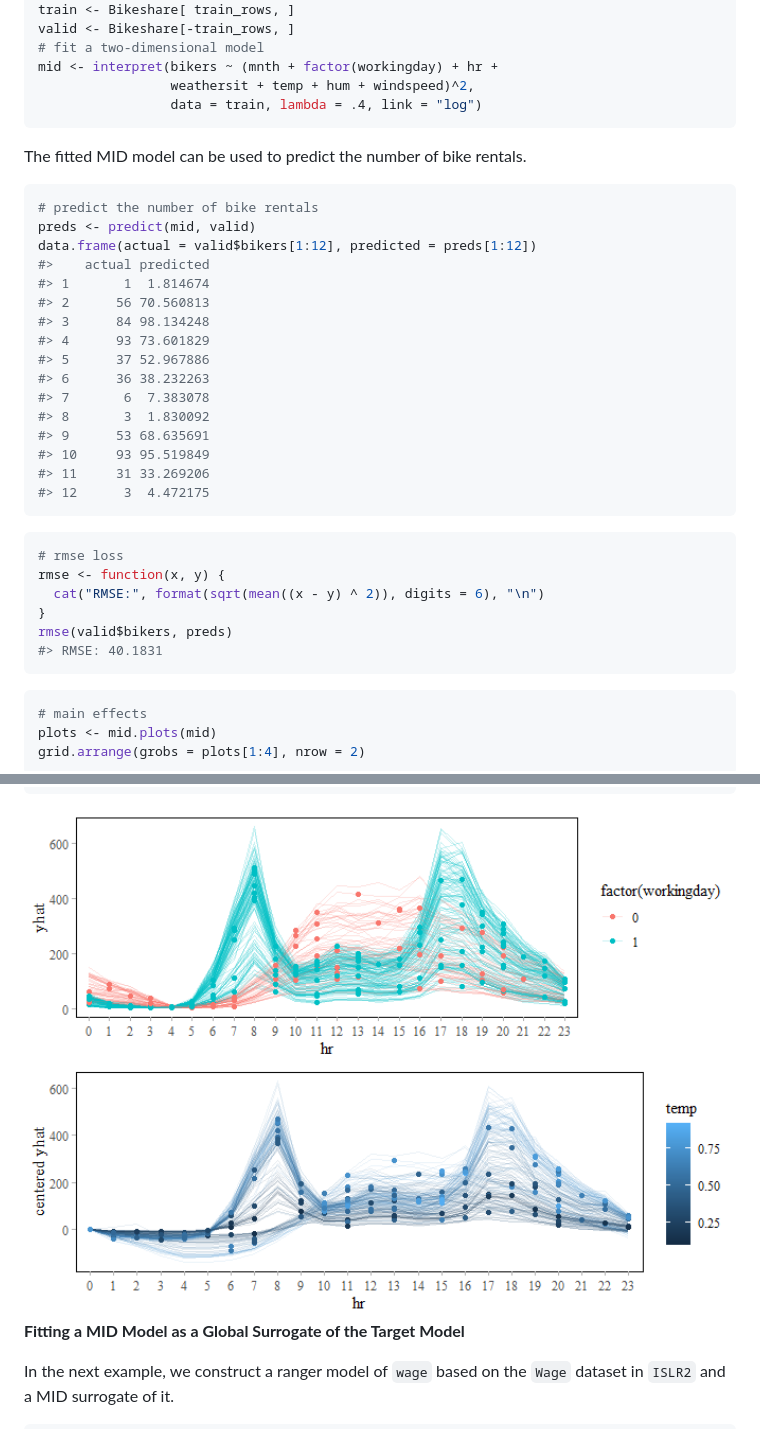
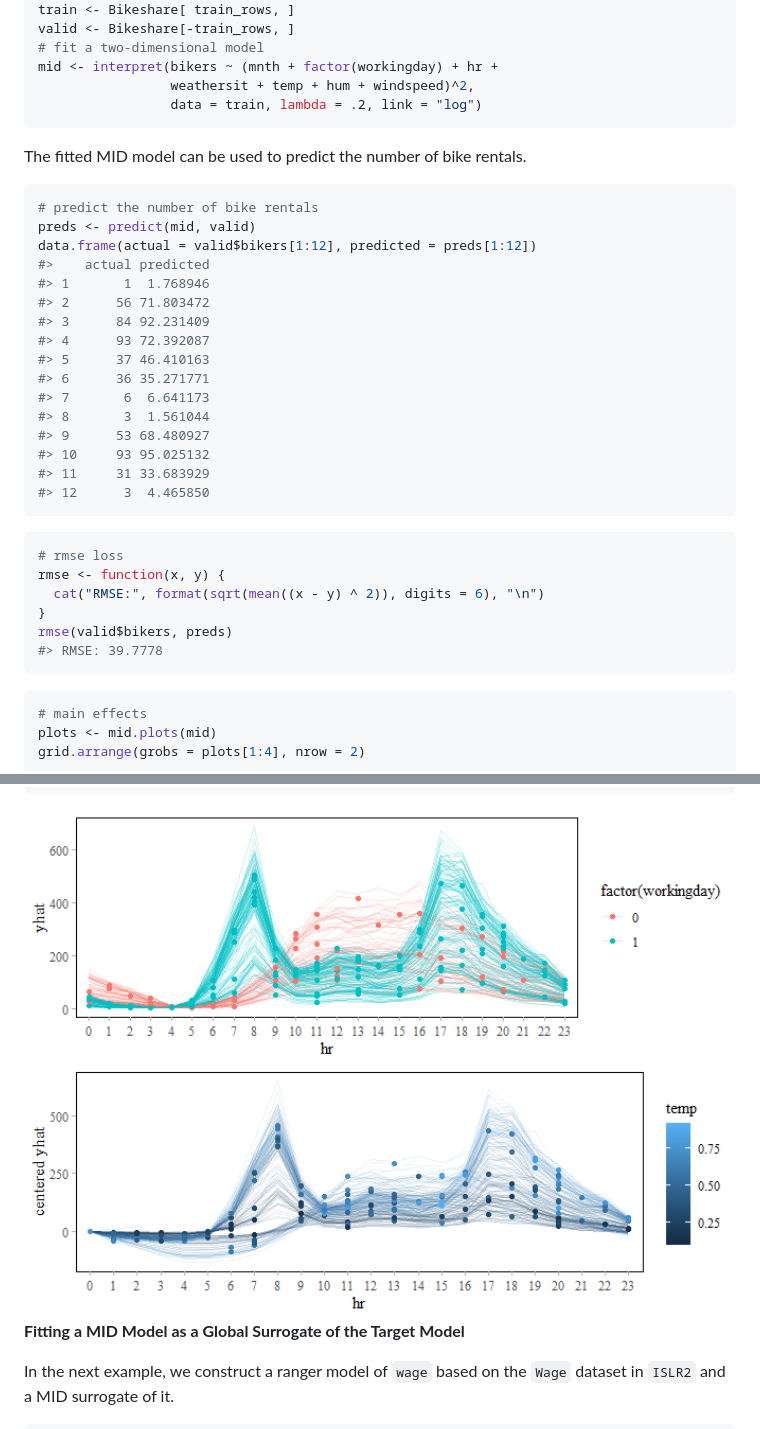
Before and after one commit to ryo-asashi/midr, a Markdown page: README.md, 2 parts joined by grey strips. Rendered like a GitHub page; pictures changed too: man/figures/README-bikeshare_conditional-1.png.

Commit message:
version 0.3.2.. - fix coefficients of regularization

````diff
--- a/README.md
+++ b/README.md
@@ -96,7 +96,7 @@ valid <- Bikeshare[-train_rows, ]
 # fit a two-dimensional model
 mid <- interpret(bikers ~ (mnth + factor(workingday) + hr +
                  weathersit + temp + hum + windspeed)^2,
-                 data = train, lambda = .4, link = "log")
+                 data = train, lambda = .2, link = "log")
 ```
 
 The fitted MID model can be used to predict the number of bike rentals.
@@ -106,18 +106,18 @@ The fitted MID model can be used to predict the number of bike rentals.
 preds <- predict(mid, valid)
 data.frame(actual = valid$bikers[1:12], predicted = preds[1:12])
 #>    actual predicted
-#> 1       1  1.814674
-#> 2      56 70.560813
-#> 3      84 98.134248
-#> 4      93 73.601829
-#> 5      37 52.967886
-#> 6      36 38.232263
-#> 7       6  7.383078
-#> 8       3  1.830092
-#> 9      53 68.635691
-#> 10     93 95.519849
-#> 11     31 33.269206
-#> 12      3  4.472175
+#> 1       1  1.768946
+#> 2      56 71.803472
+#> 3      84 92.231409
+#> 4      93 72.392087
+#> 5      37 46.410163
+#> 6      36 35.271771
+#> 7       6  6.641173
+#> 8       3  1.561044
+#> 9      53 68.480927
+#> 10     93 95.025132
+#> 11     31 33.683929
+#> 12      3  4.465850
 ```
 
 ``` r
@@ -126,7 +126,7 @@ rmse <- function(x, y) {
   cat("RMSE:", format(sqrt(mean((x - y) ^ 2)), digits = 6), "\n")
 }
 rmse(valid$bikers, preds)
-#> RMSE: 40.1831
+#> RMSE: 39.7778
 ```
 
 ``` r
````
Also changed, not shown: man/figures/README-bikeshare_importance-1.png, man/figures/README-bikeshare_interaction-1.png, man/figures/README-bikeshare_main_effects-1.png, man/figures/README-bikeshare_main_effects-2.png, 2 other files.
